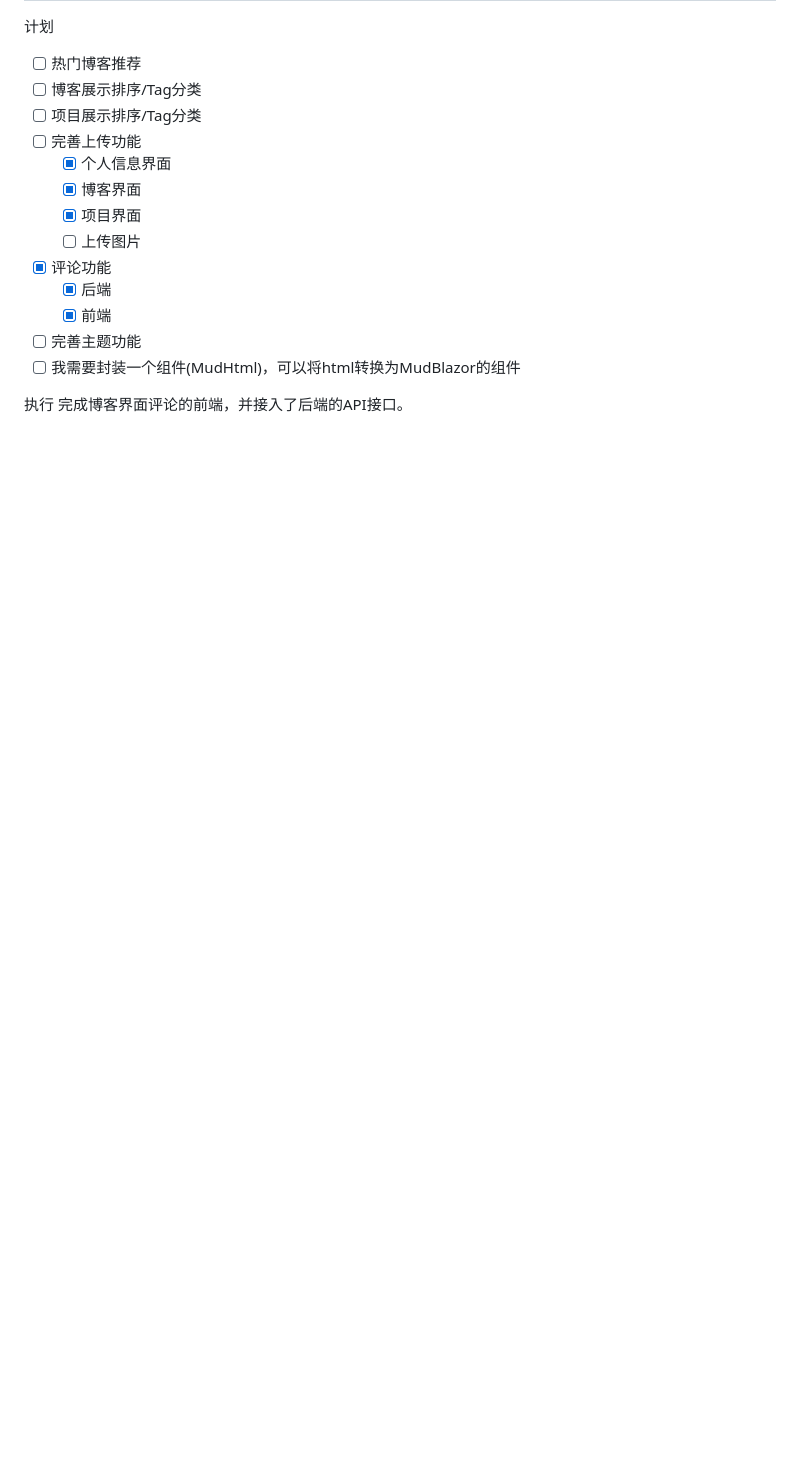
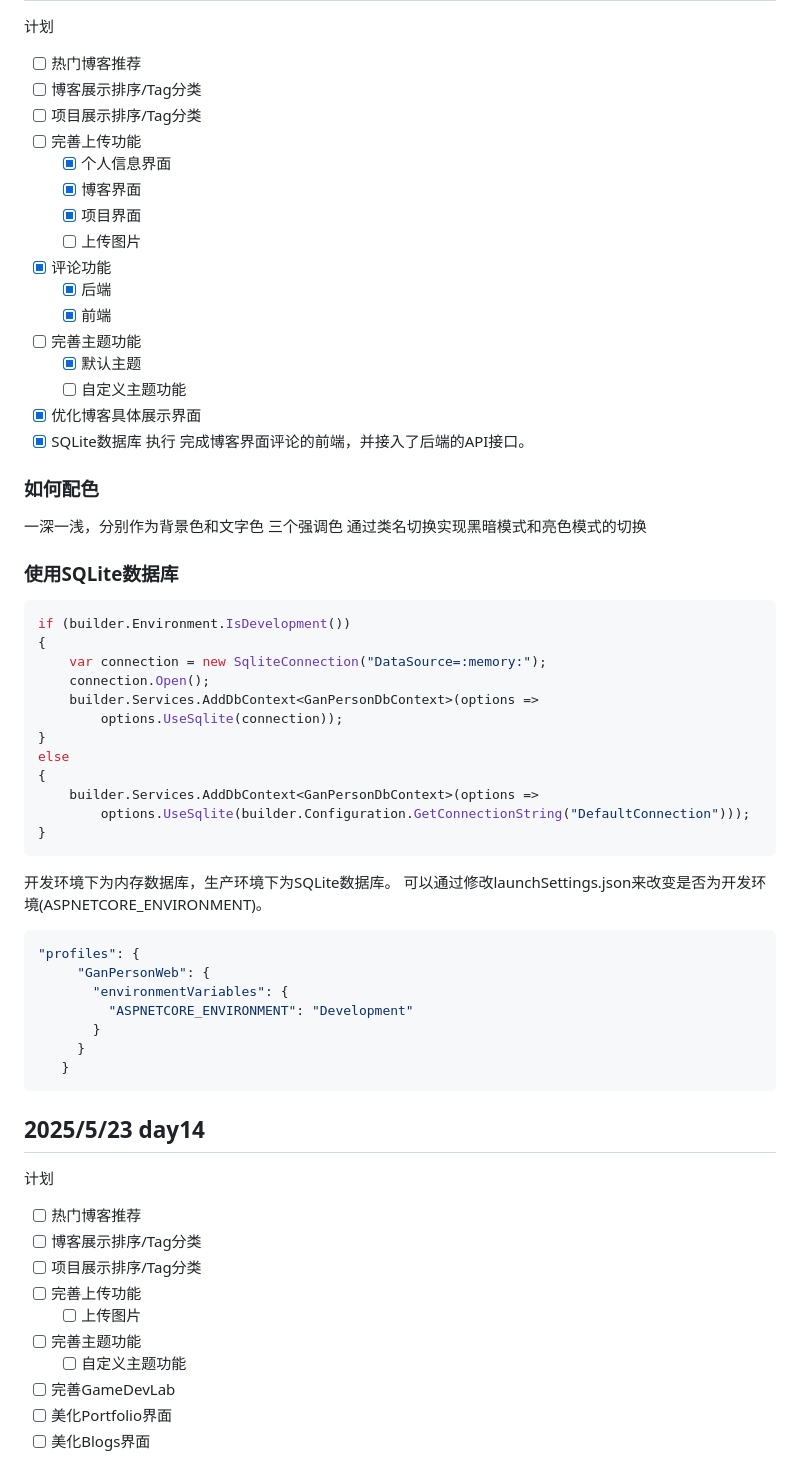
Before and after one commit to XGanQAQ/GanPersonWeb, a Markdown page: GanPersonWeb.Shared/docs/开发日志.md, the part around the change printed below. Drawn GitHub-style; blank space fills up the shorter version.

Commit message:
20225/5/22日的开发日志

````diff
--- a/GanPersonWeb.Shared/docs/开发日志.md
+++ b/GanPersonWeb.Shared/docs/开发日志.md
@@ -223,7 +223,54 @@ MudCardAnimation.css 存放MudCard的动画效果
     - [x] 后端
     - [x] 前端
 - [ ] 完善主题功能
-- [ ] 我需要封装一个组件(MudHtml)，可以将html转换为MudBlazor的组件
-
+    - [x] 默认主题
+    - [ ] 自定义主题功能
+- [x] 优化博客具体展示界面
+- [x] SQLite数据库
 执行
 完成博客界面评论的前端，并接入了后端的API接口。
+
+### 如何配色
+一深一浅，分别作为背景色和文字色
+三个强调色
+通过类名切换实现黑暗模式和亮色模式的切换
+
+### 使用SQLite数据库
+```csharp
+if (builder.Environment.IsDevelopment())
+{
+    var connection = new SqliteConnection("DataSource=:memory:");
+    connection.Open();
+    builder.Services.AddDbContext<GanPersonDbContext>(options =>
+        options.UseSqlite(connection));
+}
+else
+{
+    builder.Services.AddDbContext<GanPersonDbContext>(options =>
+        options.UseSqlite(builder.Configuration.GetConnectionString("DefaultConnection")));
+}
+```
+开发环境下为内存数据库，生产环境下为SQLite数据库。
+可以通过修改launchSettings.json来改变是否为开发环境(ASPNETCORE_ENVIRONMENT)。
+```json
+"profiles": {
+     "GanPersonWeb": {
+       "environmentVariables": {
+         "ASPNETCORE_ENVIRONMENT": "Development"
+       }
+     }
+   }
+```
+
+## 2025/5/23 day14
+计划
+- [ ] 热门博客推荐
+- [ ] 博客展示排序/Tag分类
+- [ ] 项目展示排序/Tag分类
+- [ ] 完善上传功能
+    - [ ] 上传图片
+- [ ] 完善主题功能
+    - [ ] 自定义主题功能
+- [ ] 完善GameDevLab
+- [ ] 美化Portfolio界面
+- [ ] 美化Blogs界面
````
Also changed, not shown: other parts of GanPersonWeb.Shared/docs/开发日志.md (+2 -2 lines).
